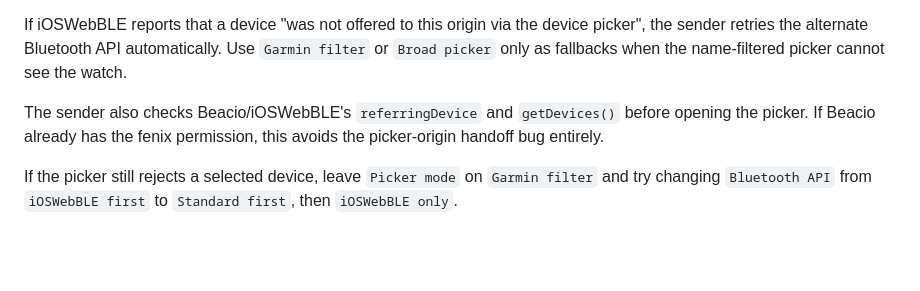
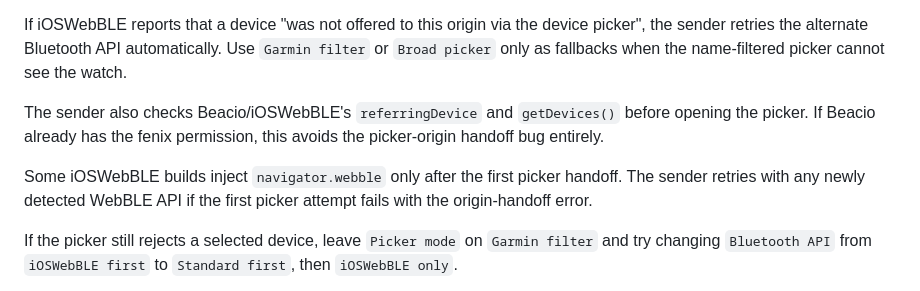
Before and after one commit to holcombe2400/garmin-prg-sender, a Markdown page: docs/ioswebble-sender/README.md, the part around the change. Rendered like a GitHub page; blank space fills up the shorter version.

Commit message:
Retry late WebBLE bridge after picker handoff

```diff
--- a/docs/ioswebble-sender/README.md
+++ b/docs/ioswebble-sender/README.md
@@ -35,6 +35,8 @@ If iOSWebBLE reports that a device "was not offered to this origin via the devic
 
 The sender also checks Beacio/iOSWebBLE's `referringDevice` and `getDevices()` before opening the picker. If Beacio already has the fenix permission, this avoids the picker-origin handoff bug entirely.
 
+Some iOSWebBLE builds inject `navigator.webble` only after the first picker handoff. The sender retries with any newly detected WebBLE API if the first picker attempt fails with the origin-handoff error.
+
 If the picker still rejects a selected device, leave `Picker mode` on `Garmin filter` and try changing `Bluetooth API` from `iOSWebBLE first` to `Standard first`, then `iOSWebBLE only`.
 
 Use `Log Bridge State` when the picker sees the watch but rejects it. Paste the details log back into the debugging thread; it shows whether Beacio is injected, active for the page origin, and which Bluetooth API object the sender is using.
```
